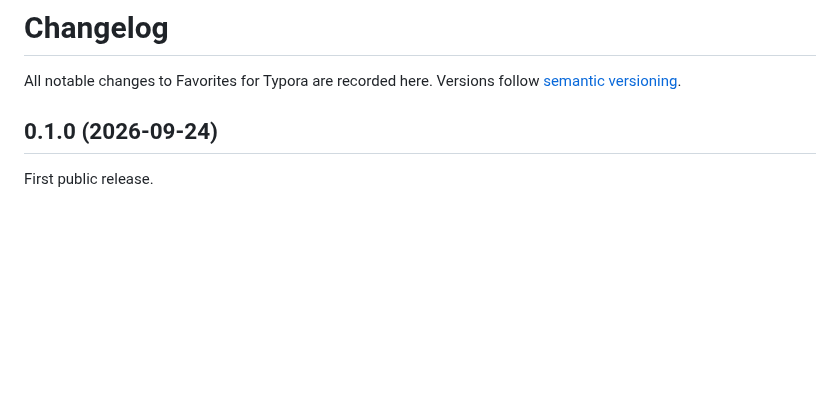
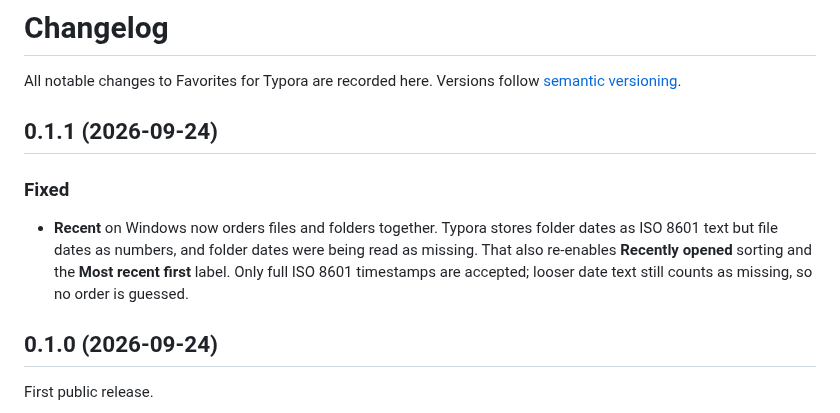
Before and after one commit to prisant-labs/typora-plugin-favorite-folders-files, a Markdown page: CHANGELOG.md, the part around the change. Rendered like a GitHub page; blank space fills up the shorter version.

```diff
--- a/CHANGELOG.md
+++ b/CHANGELOG.md
@@ -2,6 +2,16 @@
 
 All notable changes to Favorites for Typora are recorded here. Versions follow
 [semantic versioning](https://semver.org/).
+
+## 0.1.1 (2026-09-24)
+
+### Fixed
+
+- **Recent** on Windows now orders files and folders together. Typora stores
+  folder dates as ISO 8601 text but file dates as numbers, and folder dates were
+  being read as missing. That also re-enables **Recently opened** sorting and
+  the **Most recent first** label. Only full ISO 8601 timestamps are accepted;
+  looser date text still counts as missing, so no order is guessed.
 
 ## 0.1.0 (2026-09-24)
 
```
Also changed, not shown: README.md (+1 -1 lines), docs/images/settings.png, 7 other files.
